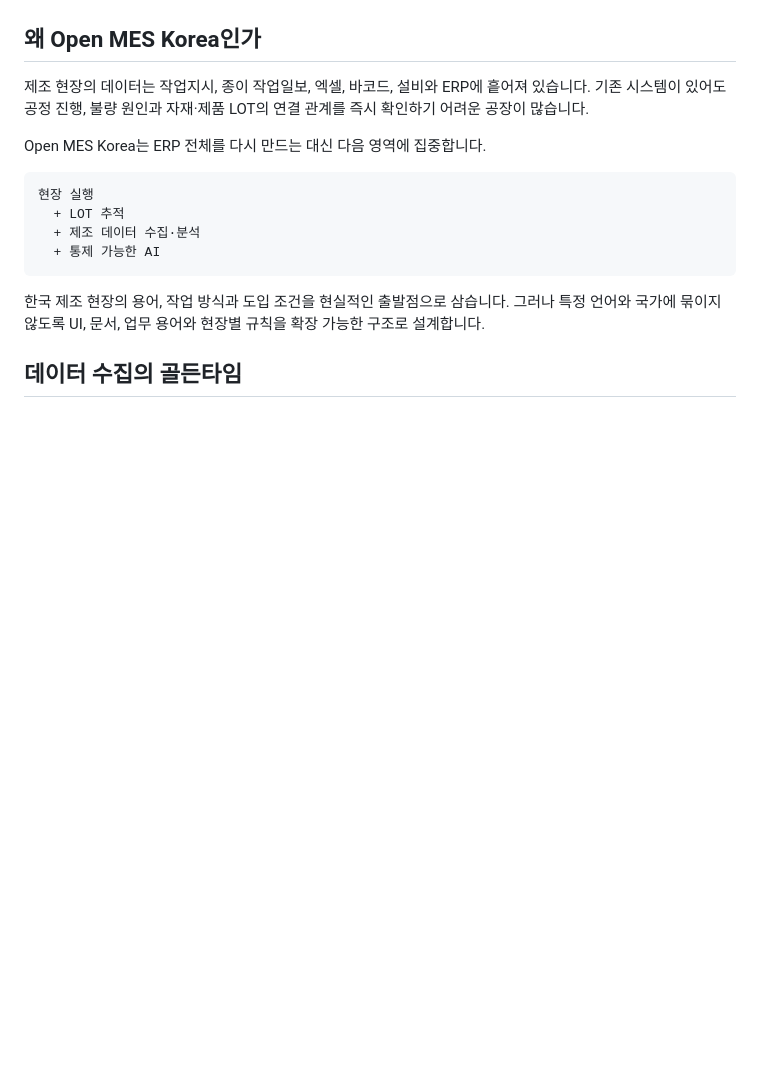
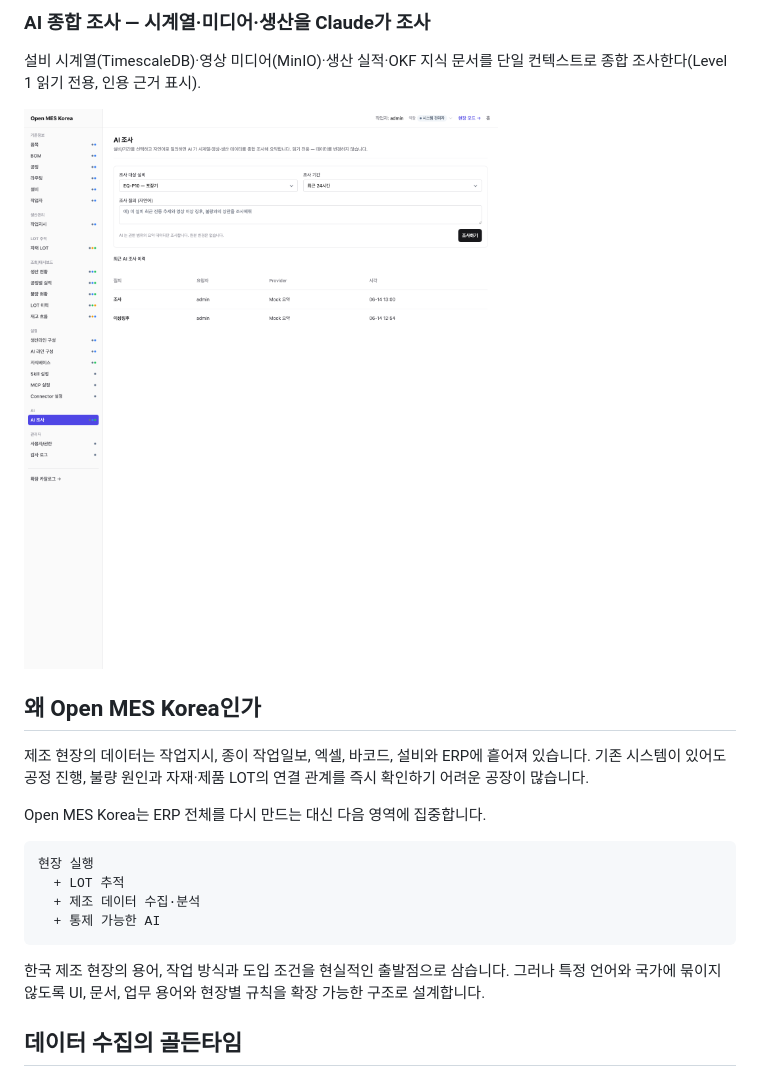
Before and after one commit to baryonlabs/open-mes-korea, a Markdown page: README.md, the part around one of its changes. Drawn GitHub-style; pictures changed too: docs/screenshots/ai-investigate.png (added); blank space fills up the shorter version.

```diff
--- a/README.md
+++ b/README.md
@@ -31,3 +46,8 @@
+### AI 종합 조사 — 시계열·미디어·생산을 Claude가 조사
+
+설비 시계열(TimescaleDB)·영상 미디어(MinIO)·생산 실적·OKF 지식 문서를 단일 컨텍스트로 종합 조사한다(Level 1 읽기 전용, 인용 근거 표시).
+
+![AI 종합 조사](docs/screenshots/ai-investigate.png)
 
 ## 왜 Open MES Korea인가
 
```
Also changed, not shown: other parts of README.md (+15 -0 lines), docs/screenshots/dashboard.png (added), docs/screenshots/production-line.png (added).
